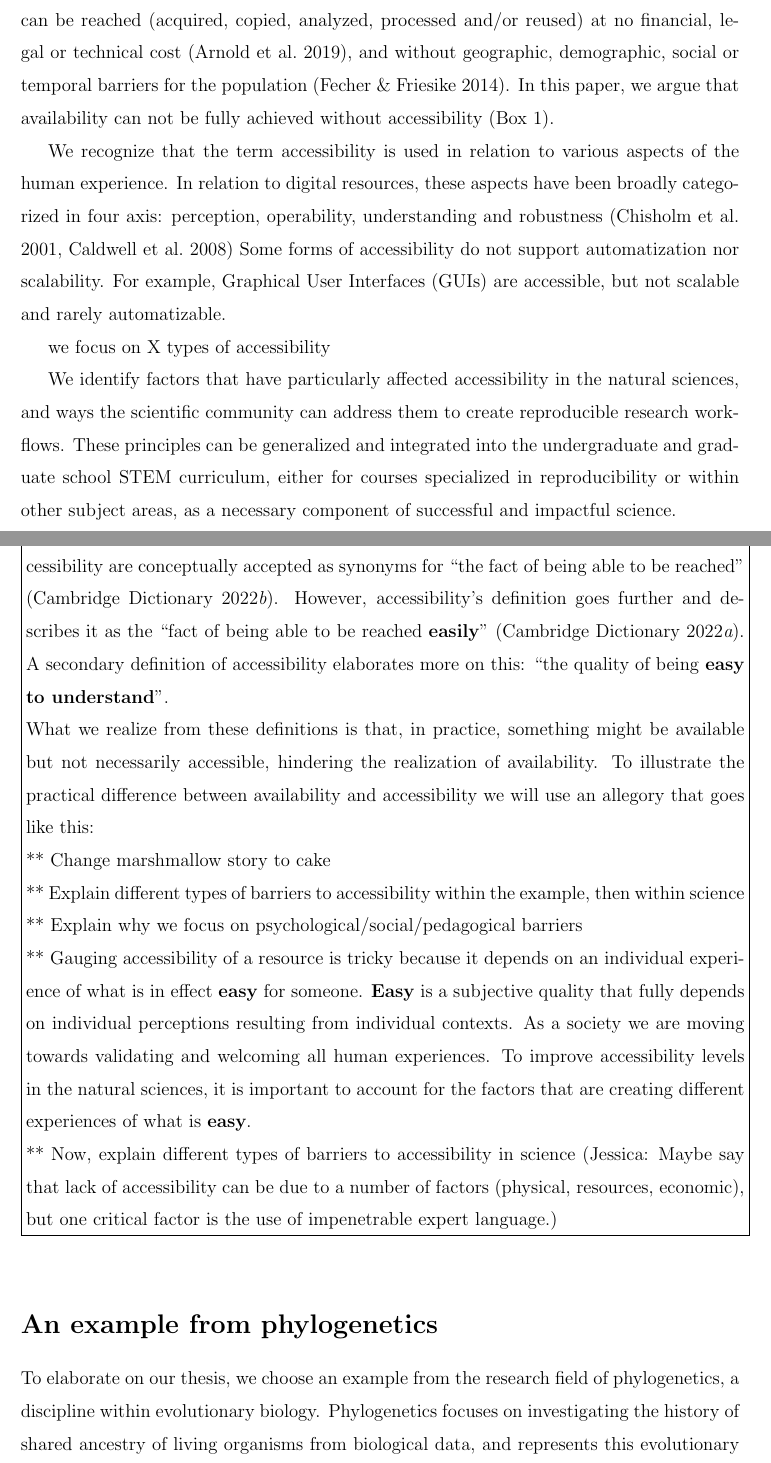
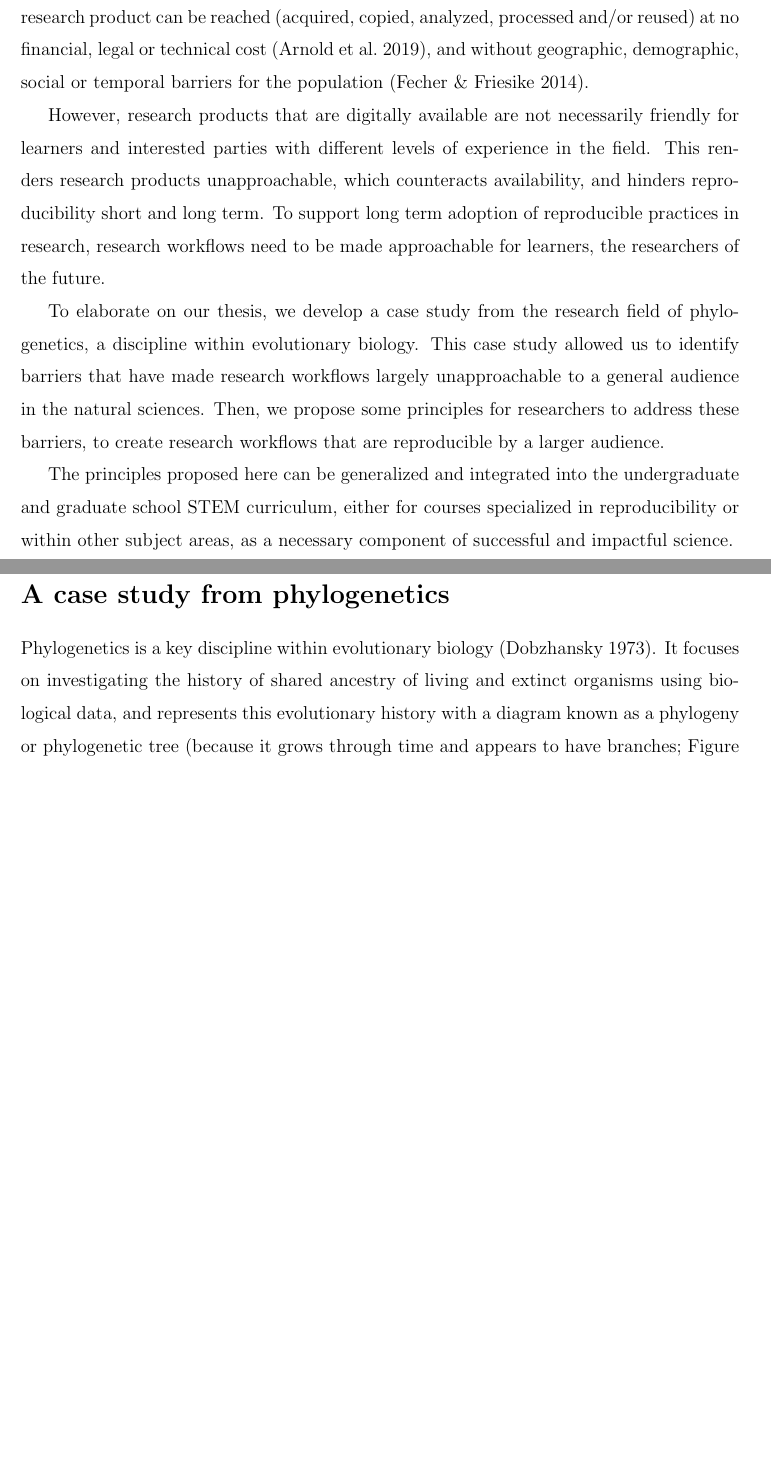
Before and after one commit to LunaSare/tutorials2021ms, a LaTeX paper (jsdse/Manuscript.tex): two parts of pages 3 and 4 of 17 before the commit and two parts of pages 2 and 3 of 14 after it, joined at a grey line, cut so that both start at the same text, the shorter picture padded with empty space. Compiled offline with pdfLaTeX.

Commit message:
rewriting to approachable

```diff
--- a/jsdse/Manuscript.tex
+++ b/jsdse/Manuscript.tex
@@ -120,9 +116,7 @@ knowledge and applications based on those products
 \citep{king1995replication, peng2011reproducible, powers2019open}.
 In the natural sciences, rates of reproducibility are low \citep{ioannidis2005most, prinz2011believe},
 which has elicited concerns about a crisis in the field \citep{baker2016reproducibility}.
-%%% The scientific community has united to incentivize cultural changes that will improve
-%%% reproducibility rates long term, such as transparency, availability, and workflow
-%%% automatization, to name a few \citep{peng2015reproducibility}.
+
 In response, the scientific community has been developing new principles and standards to incentivize
 cultural changes in an effort to improve long term reproducibility rates in the natural sciences
 \citep{peng2015reproducibility, wilkinson2016fair}.
@@ -130,89 +124,81 @@ A standard for reproducibility that has received much attention is scientific av
 we define as a property denoting that a research product can be reached (acquired, copied, analyzed,
 processed and/or reused) at no financial, legal or technical cost \citep{arnold2019turing},
 and without geographic, demographic, social or temporal barriers for the population \citep{fecher2014open}.
-In this paper, we argue that availability can not be fully achieved without accessibility (Box 1).
 
-We recognize that the term accessibility is used in relation to various aspects of
-the human experience. In relation to digital resources, these aspects have been broadly
-categorized in four axis: perception, operability, understanding and robustness \citep{chisholm2001web, caldwell2008web}
-% (visual, motor, auditory, cognitive, social, psychological, educational, etc.).
-Some forms of accessibility do not support automatization nor scalability.
-For example, Graphical User Interfaces (GUIs) are accessible, but not scalable and rarely automatizable.
+%% In this paper, we argue that availability can not be fully achieved
+%% without approachability (Box 1).
+However, research products that are digitally available are not necessarily
+friendly for learners and interested parties with different levels of
+experience in the field. This renders research products unapproachable, which
+counteracts availability, and hinders reproducibility short and long term.
+To support long term adoption of reproducible practices in research, research
+workflows need to be made approachable for learners, the researchers of the future.
 
-
-we focus on X types of accessibility
-
-% not all types of accessibility support reproducibility
-% while accessibility is key to support availability, and availability is ket for reproducibility,
-% some forms of accessibility do not support reproducibility.
-
-We identify factors that have particularly affected accessibility in
-the natural sciences, and ways the scientific community can address them to create reproducible
-research workflows. These principles can be generalized and integrated
-into the undergraduate and graduate school STEM curriculum, either for courses specialized
-in reproducibility or within other subject areas, as a necessary component of
-successful and impactful science.
+To elaborate on our thesis, we develop a case study from the research field of
+phylogenetics, a discipline within evolutionary biology.
+This case study allowed us to identify barriers that have made research workflows
+largely unapproachable to a general audience in the natural sciences.
+Then, we propose some principles for researchers to address these barriers, to
+create research workflows that are reproducible by a larger audience.
 
 % ** describe/introduce reproducibility curriculum here
 
+The principles proposed here can be generalized and integrated into the undergraduate
+and graduate school STEM curriculum, either for courses specialized in reproducibility
+or within other subject areas, as a necessary component of successful and impactful science.
 
-\bigskip
-\bigskip
+%% \bigskip
+%% \bigskip
+%%
+%% \noindent\fbox{%
+%%     \parbox{\textwidth}{%
+%%     \textbf{Box 1. The role of accessibility in improving reproducibility.}
+%%       % Availability is defined as the fact or possibility that something can be bought,
+%%       % used, or reached by someone \citep{availability2022cambridge}.
+%%       % Accessibility is defined as "the fact of being able to be reached or obtained easily"
+%%       % \citep{accessibility2022cambridge}
+%%       Availability and accessibility are conceptually accepted as synonyms for ``the fact
+%%       of being able to be reached" \citep{available-accessible2022cambridge}.
+%%       However, accessibility's definition goes further and describes it as the
+%%       ``fact of being able to be reached \textbf{easily}" \citep{accessibility2022cambridge}.
+%%       A secondary definition of accessibility elaborates more on this: ``the quality
+%%       of being \textbf{easy to understand}''.
+%%       % Yet, in practice, availability does not imply accessibility.
+%%
+%%       What we realize from these definitions is that, in practice, something might
+%%       be available but not necessarily accessible,
+%%       hindering the realization of availability.
+%%       To illustrate the practical difference between availability and accessibility we
+%%       will use an allegory that goes like this:
+%%
+%%       ** Change marshmallow story to cake
+%%
+%%       ** Explain different types of barriers to accessibility within the example, then within science
+%%
+%%       ** Explain why we focus on psychological/social/pedagogical barriers
+%%
+%%       ** Gauging accessibility of a resource is tricky because it depends on an
+%%       individual experience of what is in effect \textbf{easy} for someone.
+%%       \textbf{Easy} is a subjective quality that fully depends on individual perceptions
+%%       resulting from individual contexts.
+%%       As a society we are moving towards validating and welcoming all human experiences.
+%%       To improve accessibility levels in the natural sciences, it
+%%       is important to account for the factors that are creating different experiences
+%%       of what is \textbf{easy}.
+%%
+%%       ** Now, explain different types of barriers to accessibility in science
+%%       (Jessica: Maybe say that lack of accessibility can be due to a number of
+%%       factors (physical, resources, economic), but one critical factor is the use
+%%       of impenetrable expert language.)
+%%     }%
+%% }
+%% \bigskip
 
-\noindent\fbox{%
-    \parbox{\textwidth}{%
-    \textbf{Box 1. The role of accessibility in improving reproducibility.}
-      % Availability is defined as the fact or possibility that something can be bought,
-      % used, or reached by someone \citep{availability2022cambridge}.
-      % Accessibility is defined as "the fact of being able to be reached or obtained easily"
-      % \citep{accessibility2022cambridge}
-      Availability and accessibility are conceptually accepted as synonyms for ``the fact
-      of being able to be reached" \citep{available-accessible2022cambridge}.
-      However, accessibility's definition goes further and describes it as the
-      ``fact of being able to be reached \textbf{easily}" \citep{accessibility2022cambridge}.
-      A secondary definition of accessibility elaborates more on this: ``the quality
-      of being \textbf{easy to understand}''.
-      % Yet, in practice, availability does not imply accessibility.
+\section*{A case study from phylogenetics}
+\label{sec:case}
 
-      What we realize from these definitions is that, in practice, something might
-      be available but not necessarily accessible,
-      hindering the realization of availability.
-      To illustrate the practical difference between availability and accessibility we
-      will use an allegory that goes like this:
-
-      ** Change marshmallow story to cake
-
-      ** Explain different types of barriers to accessibility within the example, then within science
-
-      ** Explain why we focus on psychological/social/pedagogical barriers
-
-      ** Gauging accessibility of a resource is tricky because it depends on an
-      individual experience of what is in effect \textbf{easy} for someone.
-      \textbf{Easy} is a subjective quality that fully depends on individual perceptions
-      resulting from individual contexts.
-      As a society we are moving towards validating and welcoming all human experiences.
-      To improve accessibility levels in the natural sciences, it
-      is important to account for the factors that are creating different experiences
-      of what is \textbf{easy}.
-
-      ** Now, explain different types of barriers to accessibility in science
-      (Jessica: Maybe say that lack of accessibility can be due to a number of
-      factors (physical, resources, economic), but one critical factor is the use
-      of impenetrable expert language.)
-    }%
-}
-\bigskip
-
-\section*{An example from phylogenetics}
-\label{sec:example}
-
-To elaborate on our thesis,
-%% we use a common scientific workflow in phylogenetics,
-%% ** Jessica mentions that workflow is confusing as she thought it referred to the OpenTree
-%% workflow, but we actually mean the more general workflow of reconstructing a phylogenetic tree.
-%% She suggests something more general:
-we choose an example from the research field of phylogenetics,
-a discipline within evolutionary biology. Phylogenetics focuses
-on investigating the history of shared ancestry of living organisms from biological data,
-and represents
-this evolutionary history in a diagram known as a phylogeny (Figure \ref{fig:tree}).
+Phylogenetics is a key discipline within evolutionary biology \citep{dobzhansky1973nothing}.
+It focuses on investigating the history of shared ancestry of living and extinct
+organisms using biological data,
+and represents this evolutionary history with a diagram known as a phylogeny
+or phylogenetic tree (because it grows through time and appears to have branches; Figure \ref{fig:tree}).
```
Also changed, not shown: jsdse/Manuscript-bibliography.bib (+8 -0 lines), jsdse/Manuscript.pdf, jsdse/Manuscript.tex (72 more changed lines).
